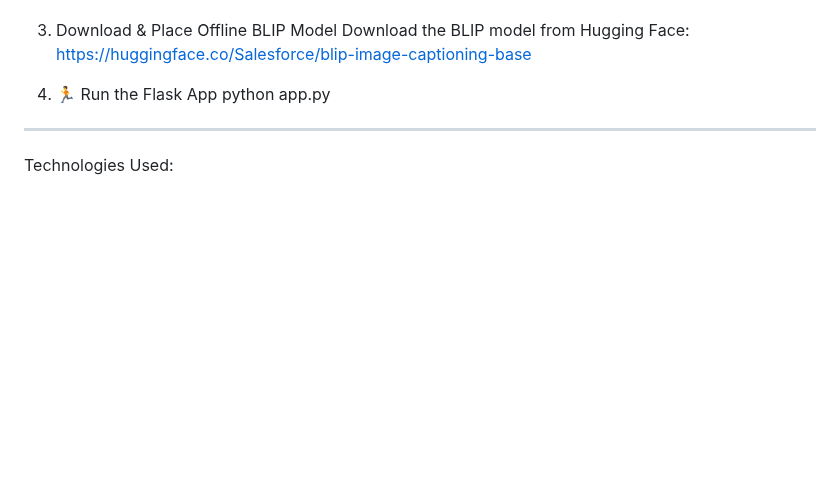
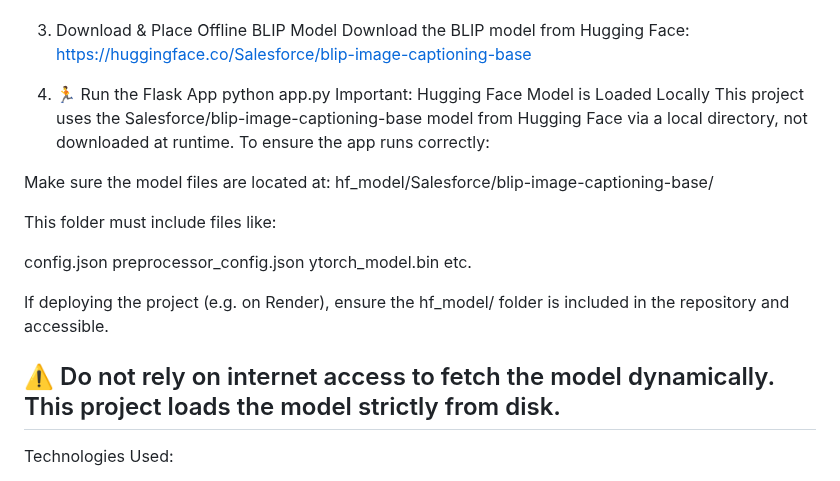
Before and after one commit to Shivanshu2657/AI-Based-Social-Media-Post-and-Caption-Generator, a Markdown page: README.md, the part around the change. Drawn GitHub-style; blank space fills up the shorter version.

```diff
--- a/README.md
+++ b/README.md
@@ -42,6 +42,24 @@ Download the BLIP model from Hugging Face: https://huggingface.co/Salesforce/bli
 
 4. 🏃 Run the Flask App
    python app.py
+Important:
+Hugging Face Model is Loaded Locally
+This project uses the Salesforce/blip-image-captioning-base model from Hugging Face via a local directory, not downloaded at runtime.
+To ensure the app runs correctly:
+
+Make sure the model files are located at:
+hf_model/Salesforce/blip-image-captioning-base/
+
+This folder must include files like:
+
+config.json
+preprocessor_config.json
+ytorch_model.bin
+etc.
+
+If deploying the project (e.g. on Render), ensure the hf_model/ folder is included in the repository and accessible.
+
+⚠️ Do not rely on internet access to fetch the model dynamically. This project loads the model strictly from disk.
 ---------------------------------------------------------------------------
 
 Technologies Used:
```
